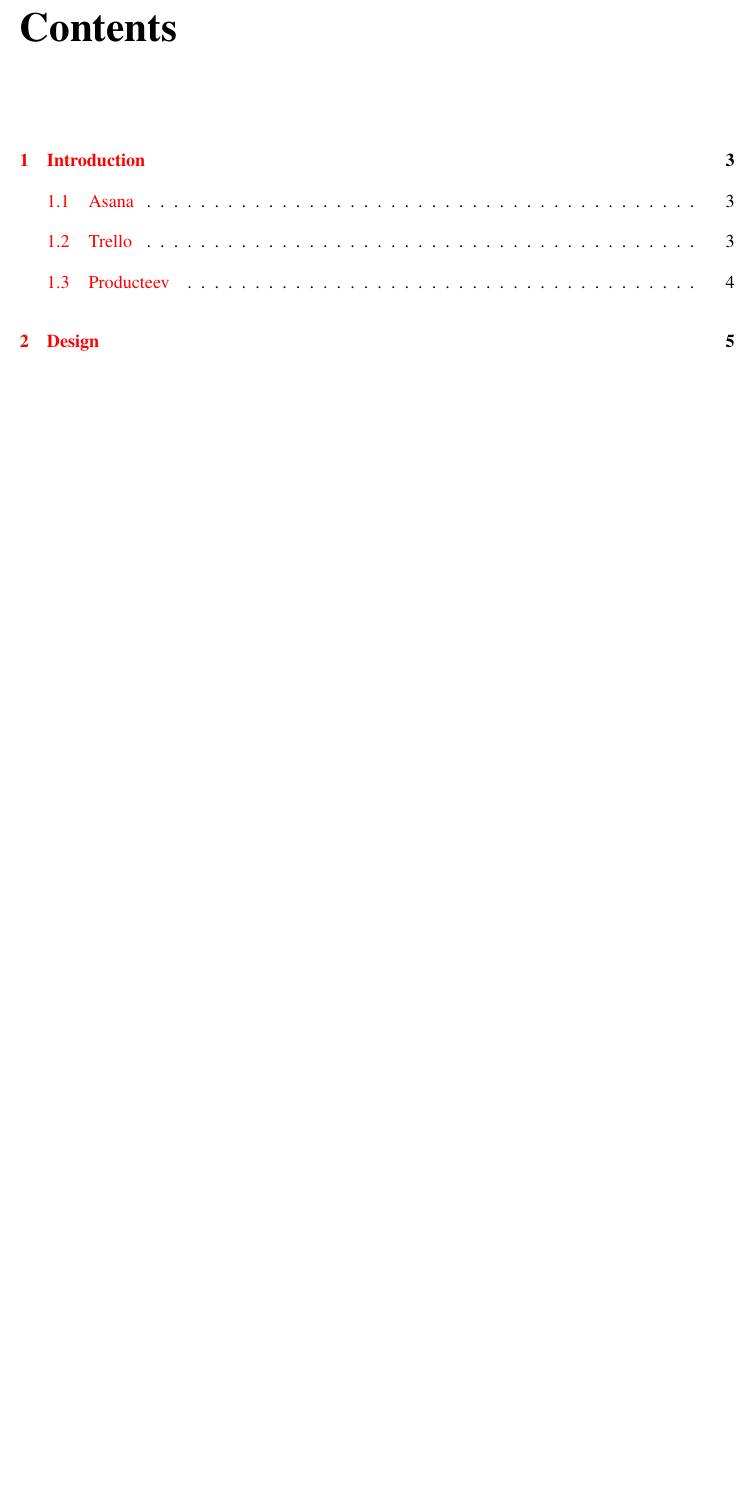
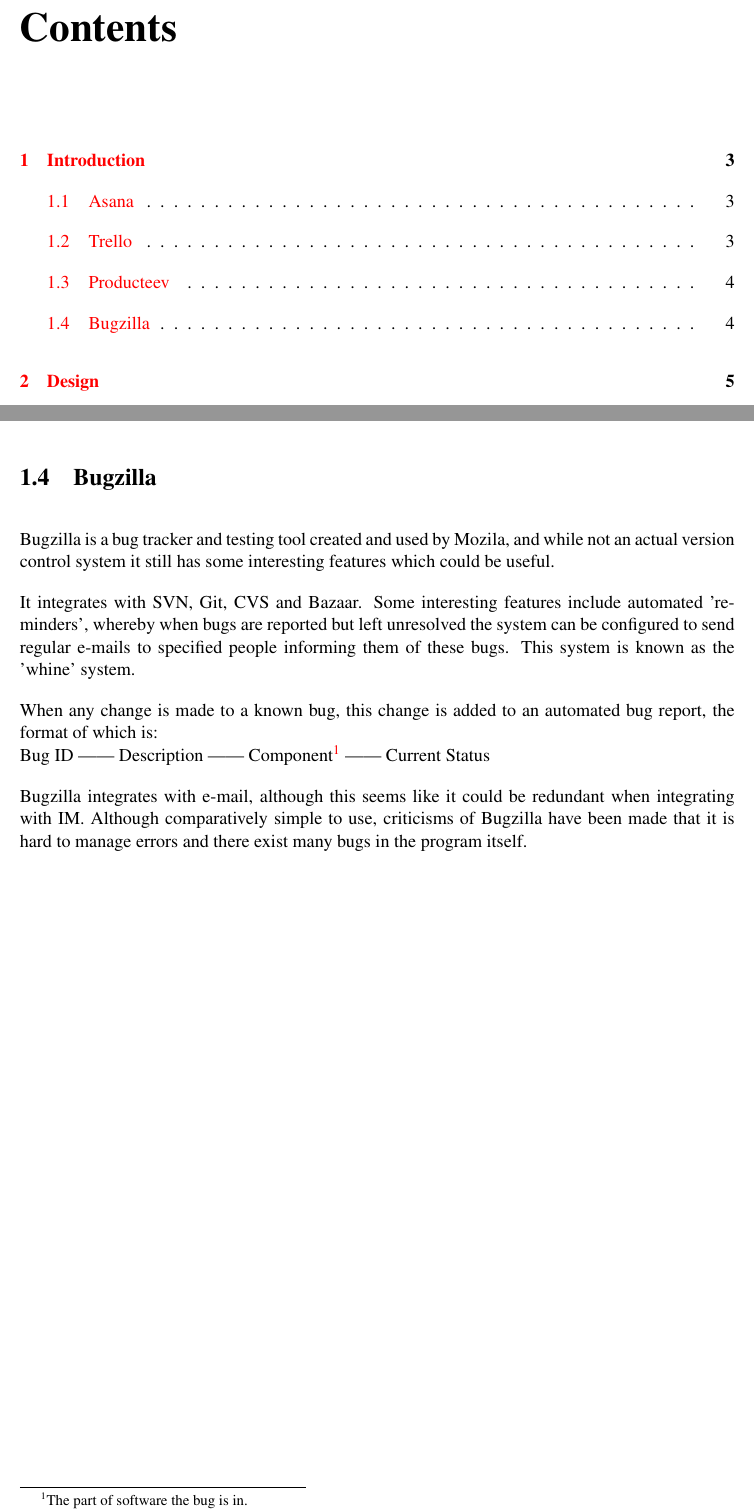
Before and after one commit to darrenburns/TeamProject3, a LaTeX thesis (dissertation/example.tex): part of page 4 of 11 before the commit and two parts of pages 4 and 6 of 11 after it, the two joined at a grey line, cut so that both start at the same text, the shorter picture padded with empty space. Compiled offline with pdfLaTeX.

Commit message:
Added notes on Bugzilla

```diff
--- a/dissertation/example.tex
+++ b/dissertation/example.tex
@@ -65,6 +65,34 @@
 \label{producteev}
 
 %==============================================================================
+
+
+\section{Bugzilla}
+\label{Bugzilla}
+
+Bugzilla is a bug tracker and testing tool created and used by Mozila,
+and while not an actual version control system it still has some
+interesting features which could be useful.
+
+It integrates with SVN, Git, CVS and Bazaar.  Some interesting
+features include automated 'reminders', whereby when bugs are
+reported but left unresolved the system can be configured to send
+regular e-mails to specified people informing them of these bugs.
+This system is known as the 'whine' system.
+
+When any change is made to a known bug, this change is added to an
+automated bug report, the format of which is:\\
+Bug ID || Description || Component\footnote{The part of software the
+  bug is in.} || Current Status
+
+Bugzilla integrates with e-mail, although this seems like it could be
+redundant when integrating with IM.
+Although comparatively simple to use, criticisms of Bugzilla have been
+made that it is hard to manage errors and there exist many bugs in the
+program itself.
+
+
+
 \chapter{Design}
 \label{design}
 
```
